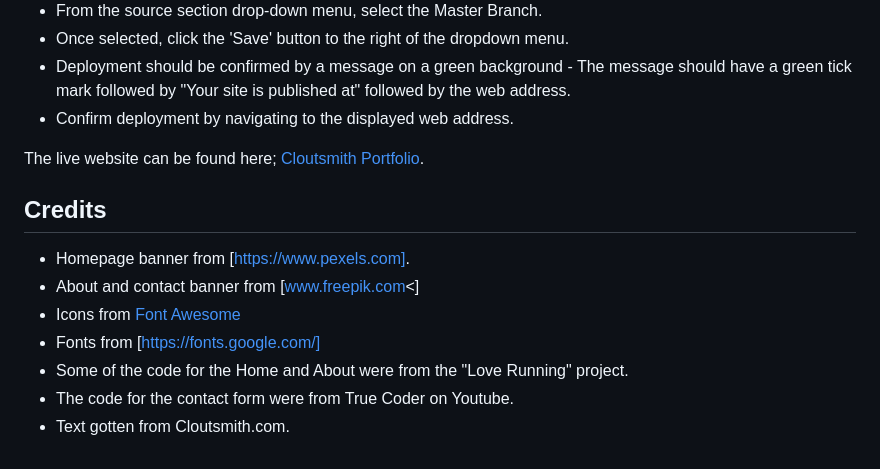
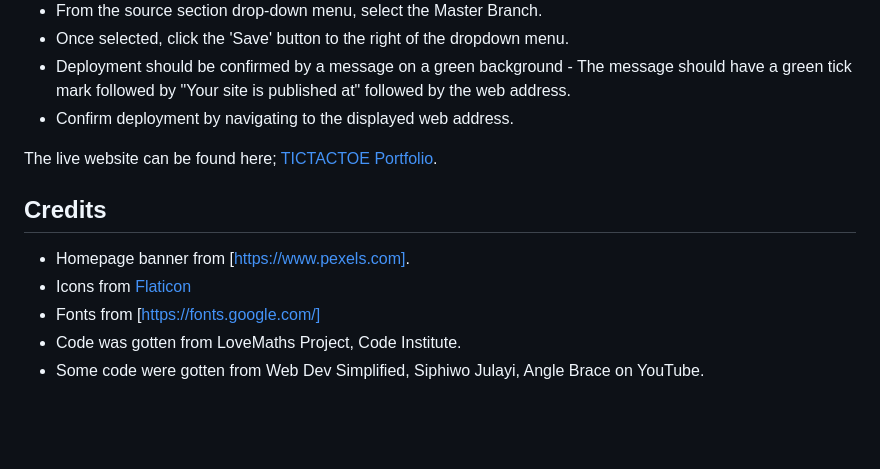
Before and after one commit to Code-Institute-Submissions/Gbemisola23-TIcTacToe_AugResubb, a Markdown page: README.md, the part around the change printed below. Rendered like a GitHub page; blank space fills up the shorter version.

```diff
--- a/README.md
+++ b/README.md
@@ -77,16 +56,14 @@ The site was deployed to Github. The steps to deploy are as follows:
 - Deployment should be confirmed by a message on a green background - The message should have a green tick mark followed by "Your site is published at" followed by the web address.
 - Confirm deployment by navigating to the displayed web address.
 
- The live website can be found here; [Cloutsmith Portfolio](https://gbemisola23.github.io/Cloutsmith/index.html).
+ The live website can be found here; [TICTACTOE Portfolio](https://gbemisola23.github.io/TIcTacToe/).
 
 
 ## Credits
 
 
 * Homepage banner from [https://www.pexels.com].
-* About and contact banner from [www.freepik.com<]
-* Icons from [Font Awesome](https://fontawesome.com/)
+* Icons from [Flaticon](fhttps://www.flaticon.com/)
 * Fonts from [https://fonts.google.com/]
-* Some of the code for the Home and About were from the "Love Running" project.
-* The code for the contact form were from True Coder on Youtube.
-* Text gotten from Cloutsmith.com.
+* Code was gotten from LoveMaths Project, Code Institute.
+* Some code were  gotten from Web Dev Simplified, Siphiwo Julayi, Angle Brace on YouTube.
```
Also changed, not shown: other parts of README.md (+8 -29 lines), assets/images/all-devices-black.png (added), assets/images/tic-heading.png (added), assets/images/tictactoecssscreenshot.png (added).
